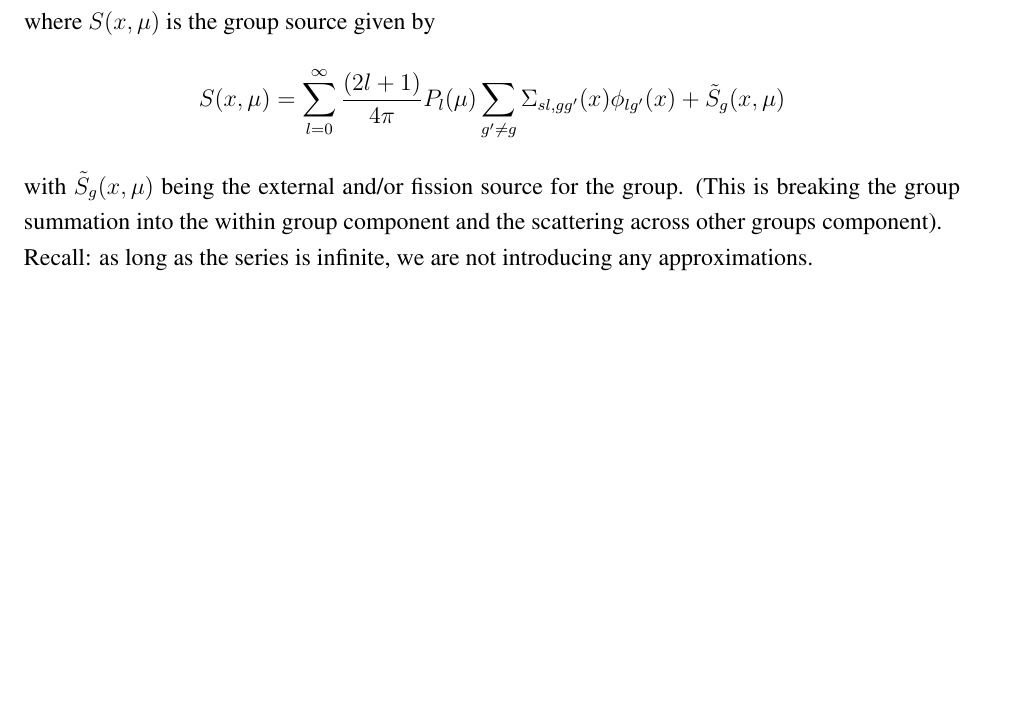
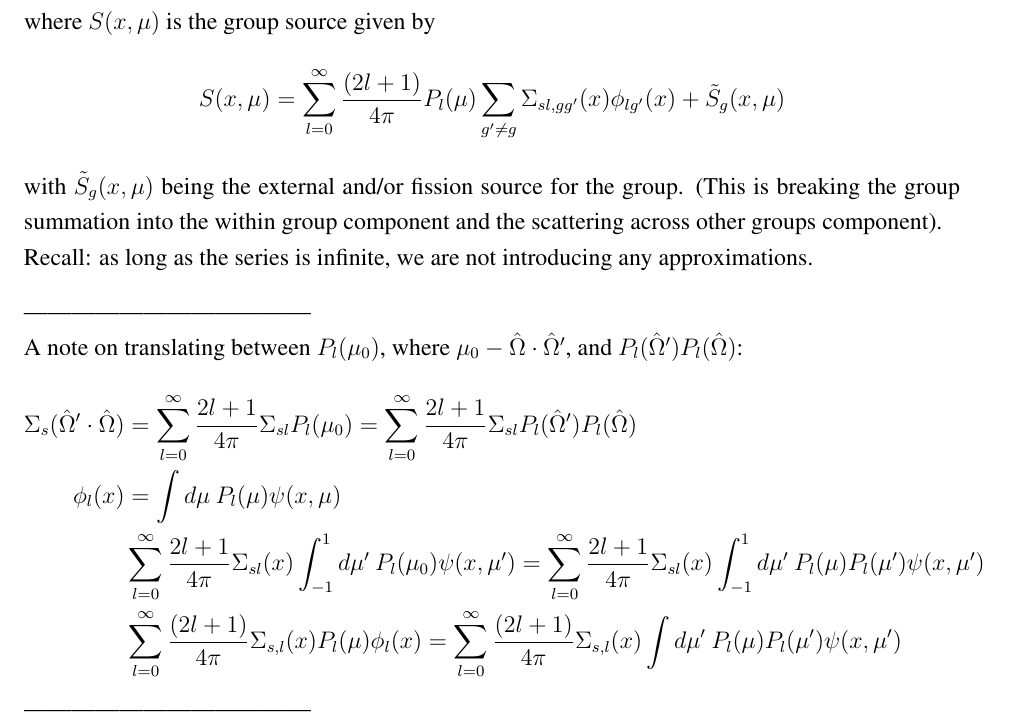
Before and after one commit to rachelslaybaugh/NE255, a LaTeX document (04-discretization/04-discretization.tex): part of page 12 of 16, cut so that both start at the same text, the shorter picture padded with empty space. Compiled offline with pdfLaTeX.

Commit message:
temporary until some things get corrected.

```diff
--- a/04-discretization/04-discretization.tex
+++ b/04-discretization/04-discretization.tex
@@ -515,6 +515,19 @@ with $\tilde{S}_g(x,\mu)$ being the external and/or fission source for the group
 (This is breaking the group summation into the within group component and the scattering across other groups component).\\
 Recall: as long as the series is infinite, we are not introducing any approximations.
 
+------------------------------------\\
+A note on translating between $P_l(\mu_0)$, where $\mu_0 - \vOmega \cdot \vOmega'$, and $P_l(\vOmega')P_l(\vOmega)$:
+\begin{align*}
+\Sigma_s(\vOmega' \cdot \vOmega) &= \sum_{l=0}^{\infty} \frac{2l+1}{4\pi} \Sigma_{sl} P_l(\mu_0) = \sum_{l=0}^{\infty} \frac{2l+1}{4\pi} \Sigma_{sl} P_l(\vOmega')P_l(\vOmega) \\
+%\psi(x, \mu) &\approx \sum_{l=0}^{\infty} \frac{(2l+1)}{4\pi} \phi_l(x)P_l(\mu)\\
+\phi_l(x) &= \int d\mu \: P_{l}(\mu)\psi(x,\mu)\\
+%
+&\sum_{l=0}^{\infty} \frac{2l+1}{4\pi} \Sigma_{sl}(x) \int_{-1}^1 d\mu'\: P_l(\mu_0) \psi(x, \mu') =  \sum_{l=0}^{\infty} \frac{2l+1}{4\pi} \Sigma_{sl}(x) \int_{-1}^1 d\mu'\: P_l(\mu)P_{l}(\mu')\psi(x,\mu') \\
+%
+&\sum_{l=0}^{\infty} \frac{(2l+1)}{4\pi} \Sigma_{s,l}(x) P_l(\mu)\phi_l(x)  = \sum_{l=0}^{\infty} \frac{(2l+1)}{4\pi} \Sigma_{s,l}(x)\int d\mu' \: P_l(\mu)P_{l}  (\mu')\psi(x,\mu')
+\end{align*}
+------------------------------------
+
 We can use the Legendre expansion to make our TE an infinite set of coupled ODEs. We use the flux expansion in the equation, multiply by $P_{l'}(\mu)$ and integrate over $-1 \leq \mu \leq 1$:
 \begin{align*}
 \sum_{l=0}^{\infty} &\frac{(2l+1)}{4\pi}\biggl[\int_{-1}^1 d\mu\: \mu P_{l'}(\mu) P_l(\mu) \frac{d}{d x}\phi_l(x) +  \int_{-1}^1 d\mu\: P_{l'}(\mu) P_l(\mu) \Sigma_t(x)\phi_l(x) \biggr] \\
```
Also changed, not shown: 04-discretization/04-discretization.tex (2 more changed lines).
